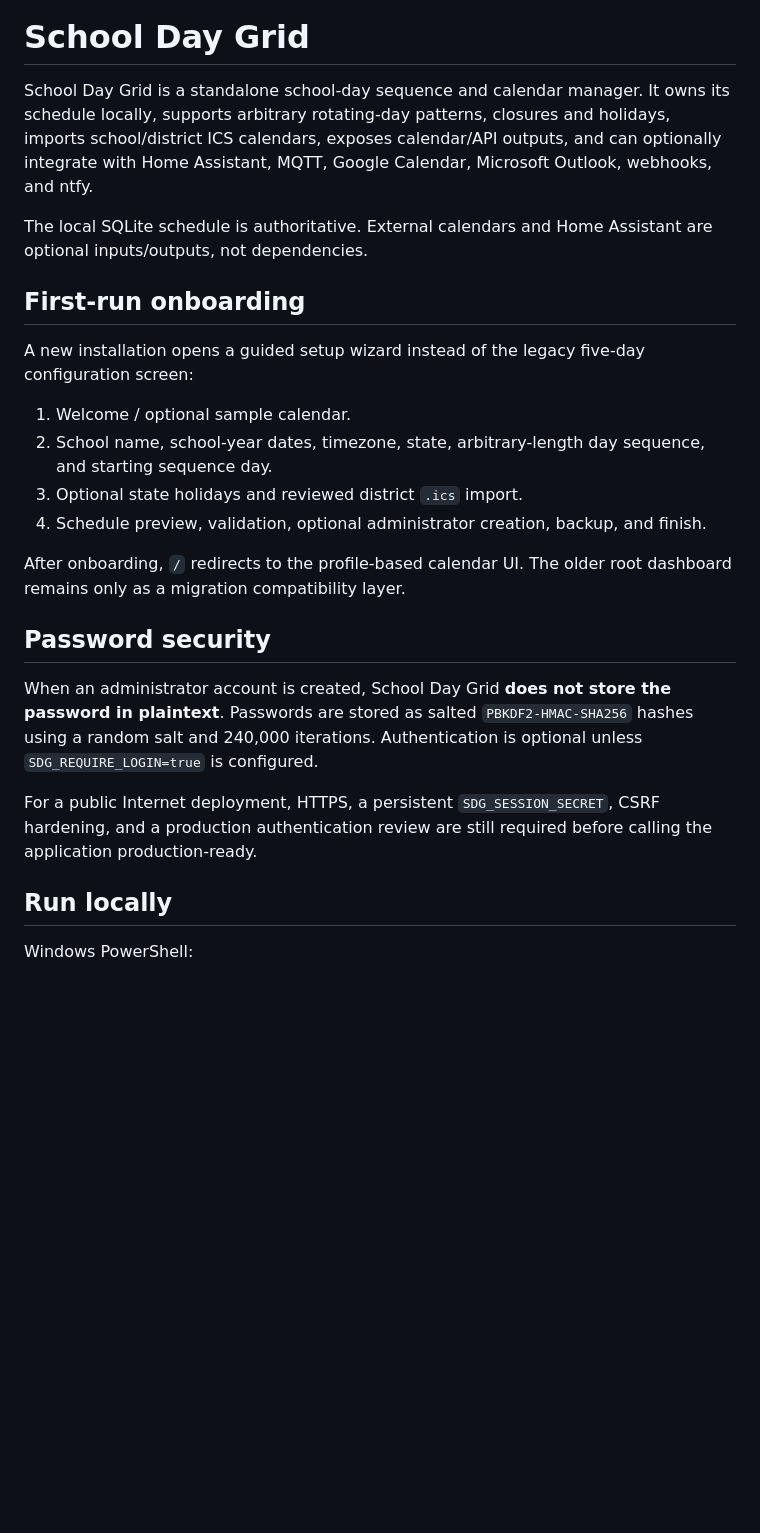
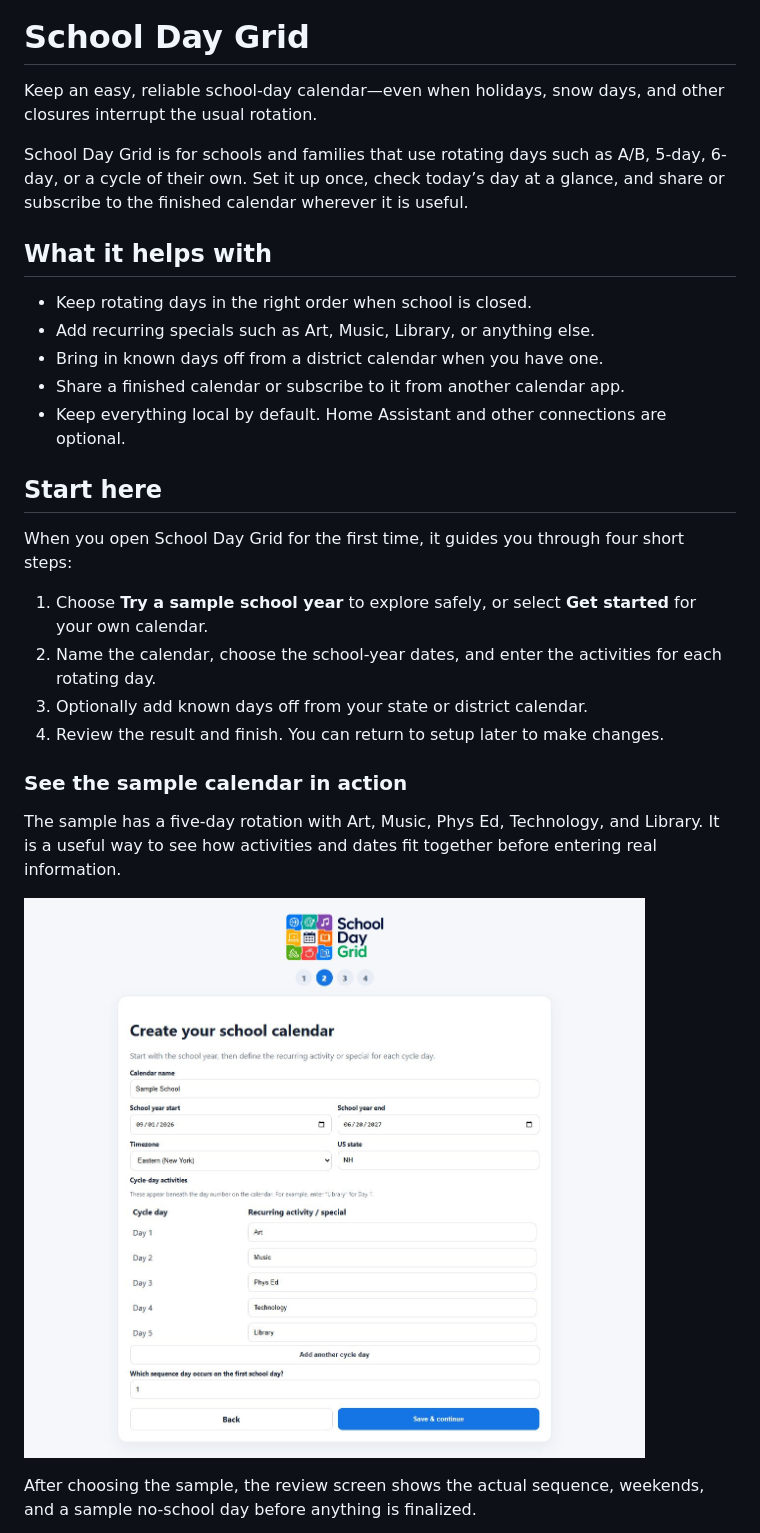
Before and after one commit to gmalbert/school-day-grid, a Markdown page: README.md, the part around one of its changes. GitHub-like rendering; pictures changed too: docs/images/onboarding-calendar-details.png (added); blank space fills up the shorter version.

```diff
--- a/README.md
+++ b/README.md
@@ -4,28 +4,32 @@
 
 # School Day Grid
 
-School Day Grid is a standalone school-day sequence and calendar manager. It owns its schedule locally, supports arbitrary rotating-day patterns, closures and holidays, imports school/district ICS calendars, exposes calendar/API outputs, and can optionally integrate with Home Assistant, MQTT, Google Calendar, Microsoft Outlook, webhooks, and ntfy.
+Keep an easy, reliable school-day calendar—even when holidays, snow days, and other closures interrupt the usual rotation.
 
-The local SQLite schedule is authoritative. External calendars and Home Assistant are optional inputs/outputs, not dependencies.
+School Day Grid is for schools and families that use rotating days such as A/B, 5-day, 6-day, or a cycle of their own. Set it up once, check today’s day at a glance, and share or subscribe to the finished calendar wherever it is useful.
 
-## First-run onboarding
+## What it helps with
 
-A new installation opens a guided setup wizard instead of the legacy five-day configuration screen:
+- Keep rotating days in the right order when school is closed.
+- Add recurring specials such as Art, Music, Library, or anything else.
+- Bring in known days off from a district calendar when you have one.
+- Share a finished calendar or subscribe to it from another calendar app.
+- Keep everything local by default. Home Assistant and other connections are optional.
 
-1. Welcome / optional sample calendar.
-2. School name, school-year dates, timezone, state, arbitrary-length day sequence, and starting sequence day.
-3. Optional state holidays and reviewed district `.ics` import.
-4. Schedule preview, validation, optional administrator creation, backup, and finish.
+## Start here
 
-After onboarding, `/` redirects to the profile-based calendar UI. The older root dashboard remains only as a migration compatibility layer.
+When you open School Day Grid for the first time, it guides you through four short steps:
 
-## Password security
+1. Choose **Try a sample school year** to explore safely, or select **Get started** for your own calendar.
+2. Name the calendar, choose the school-year dates, and enter the activities for each rotating day.
+3. Optionally add known days off from your state or district calendar.
+4. Review the result and finish. You can return to setup later to make changes.
 
-When an administrator account is created, School Day Grid **does not store the password in plaintext**. Passwords are stored as salted `PBKDF2-HMAC-SHA256` hashes using a random salt and 240,000 iterations. Authentication is optional unless `SDG_REQUIRE_LOGIN=true` is configured.
+### See the sample calendar in action
 
-For a public Internet deployment, HTTPS, a persistent `SDG_SESSION_SECRET`, CSRF hardening, and a production authentication review are still required before calling the application production-ready.
+The sample has a five-day rotation with Art, Music, Phys Ed, Technology, and Library. It is a useful way to see how activities and dates fit together before entering real information.
 
-## Run locally
+![Sample calendar details](docs/images/onboarding-calendar-details.png)
 
-Windows PowerShell:
+After choosing the sample, the review screen shows the actual sequence, weekends, and a sample no-school day before anything is finalized.
 
```
Also changed, not shown: other parts of README.md (+14 -60 lines), docs/GETTING_STARTED.md (added, +61 -0 lines), docs/TECHNICAL_REFERENCE.md (added, +55 -0 lines), website/README.md (added, +20 -0 lines), docs/images/onboarding-sample-preview.png (added), website/assets/github.png (added), website/assets/school-day-grid-logo.png (added), 9 other files.
